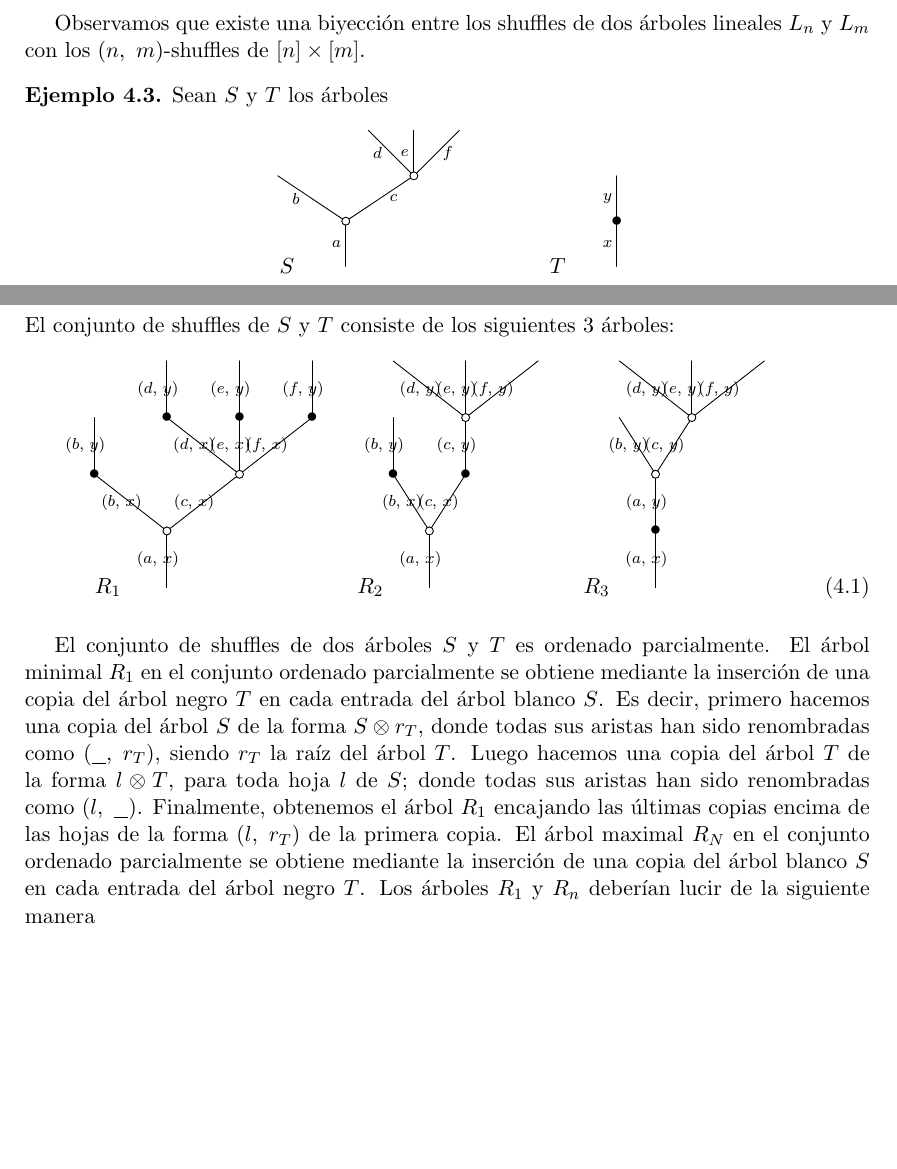
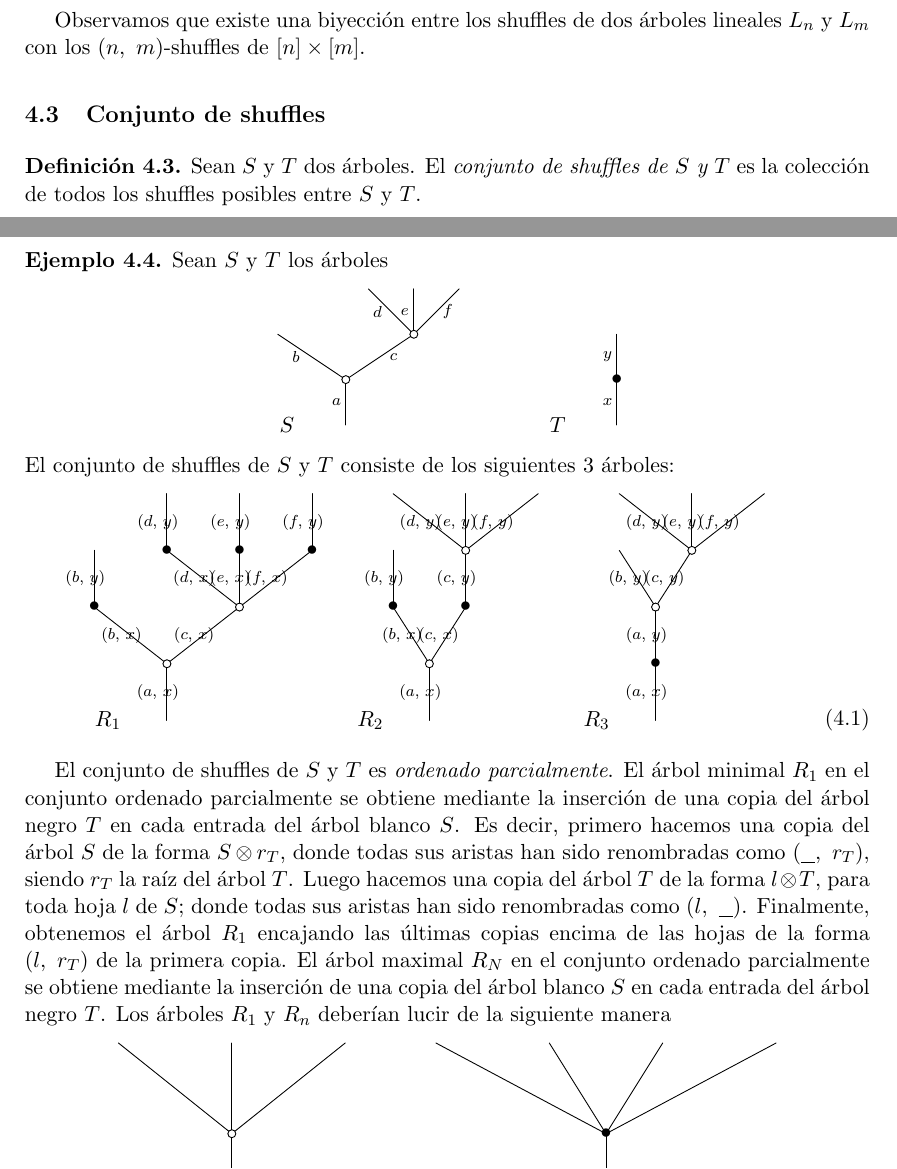
Before and after one commit to rbrasco/trees-shuffling, a LaTeX document (latex/proposta/proposta.tex): two parts of pages 26 and 27 of 31, joined at a grey line, cut so that both start at the same text, the shorter picture padded with empty space. Compiled offline with pdfLaTeX.

Commit message:
New structure section 4

```diff
--- a/latex/proposta/proposta.tex
+++ b/latex/proposta/proposta.tex
@@ -2125,6 +2125,11 @@ Donde la uni\'on debe recorrer todos los posibles $(n,m)$-shuffles.
 
     Observamos que existe una biyecci\'on entre los shuffles de dos \'arboles lineales $L_n$ y $L_m$ con los $(n,\text{ }m)$-shuffles de $[n]\times[m]$.
 \end{defi}
+
+\subsection{Conjunto de shuffles}
+\begin{defi}
+    Sean $S$ y $T$ dos \'arboles. El \emph{conjunto de shuffles de $S$ y $T$} es la colecci\'on de todos los shuffles posibles entre $S$ y $T$.
+\end{defi}
 \begin{ex}
     Sean $S$ y $T$ los \'arboles
     $$
@@ -2288,7 +2293,7 @@ Donde la uni\'on debe recorrer todos los posibles $(n,m)$-shuffles.
     \end{equation}
 \end{ex}
 
-El conjunto de shuffles de dos \'arboles $S$ y $T$ es ordenado parcialmente. El \'arbol minimal $R_1$ en el conjunto ordenado parcialmente se obtiene mediante la inserci\'on de una copia del \'arbol negro $T$ en cada entrada del \'arbol blanco $S$.
+El conjunto de shuffles de $S$ y $T$ es \emph{ordenado parcialmente}. El \'arbol minimal $R_1$ en el conjunto ordenado parcialmente se obtiene mediante la inserci\'on de una copia del \'arbol negro $T$ en cada entrada del \'arbol blanco $S$.
 Es decir, primero hacemos una copia del \'arbol $S$ de la forma $S\otimes r_T$, donde todas sus aristas han sido renombradas como $(\underline{\hspace{.25cm}},\text{ }r_T)$, siendo $r_T$ la ra\'iz del \'arbol $T$.
 Luego hacemos una copia del \'arbol $T$ de la forma $l\otimes T$, para toda hoja $l$ de $S$; donde todas sus aristas han sido renombradas como $(l,\text{ }\underline{\hspace{.25cm}})$.
 Finalmente, obtenemos el \'arbol $R_1$ encajando las \'ultimas copias encima de las hojas de la forma $(l,\text{ }r_T)$ de la primera copia.
```
Also changed, not shown: latex/proposta/proposta.pdf, latex/proposta/proposta.tex (7 more changed lines), 4 other files.
